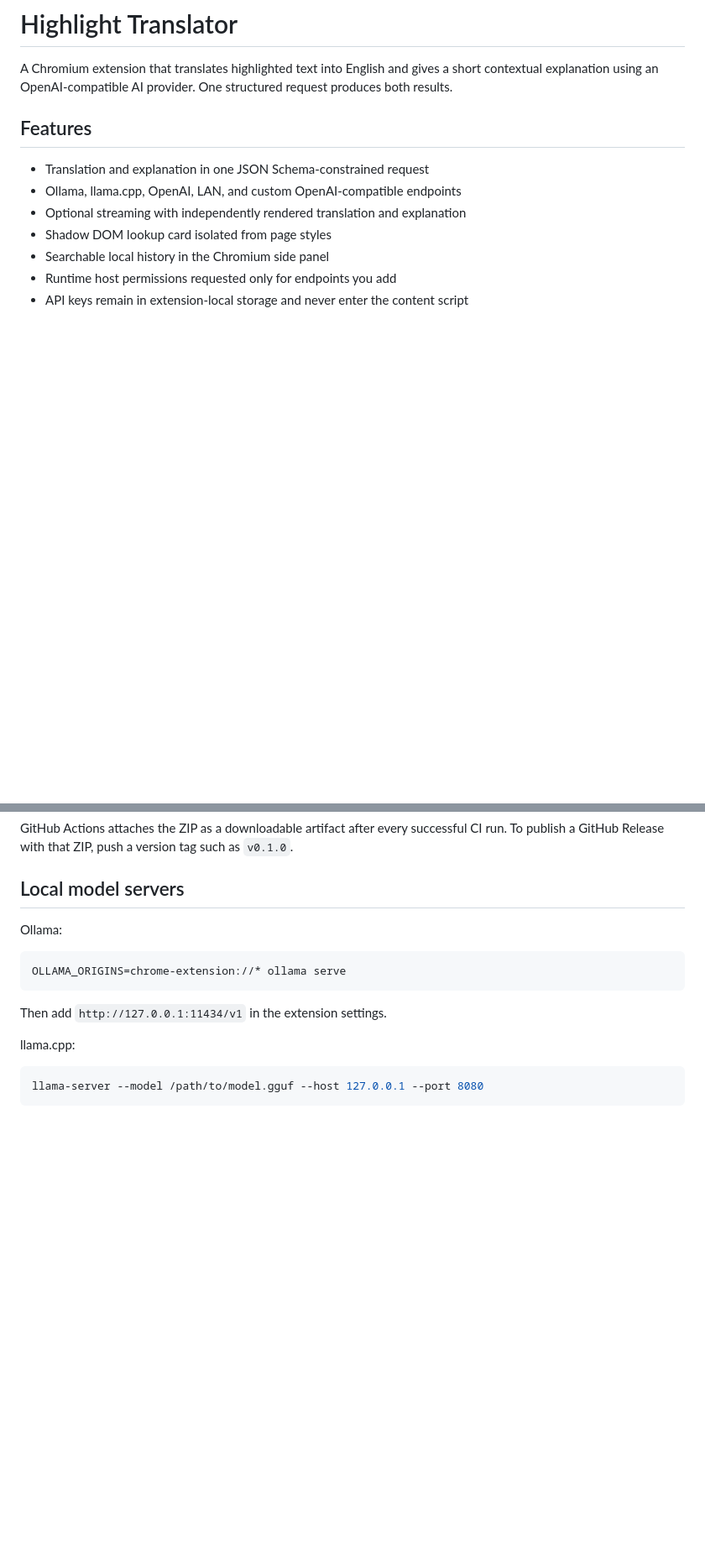
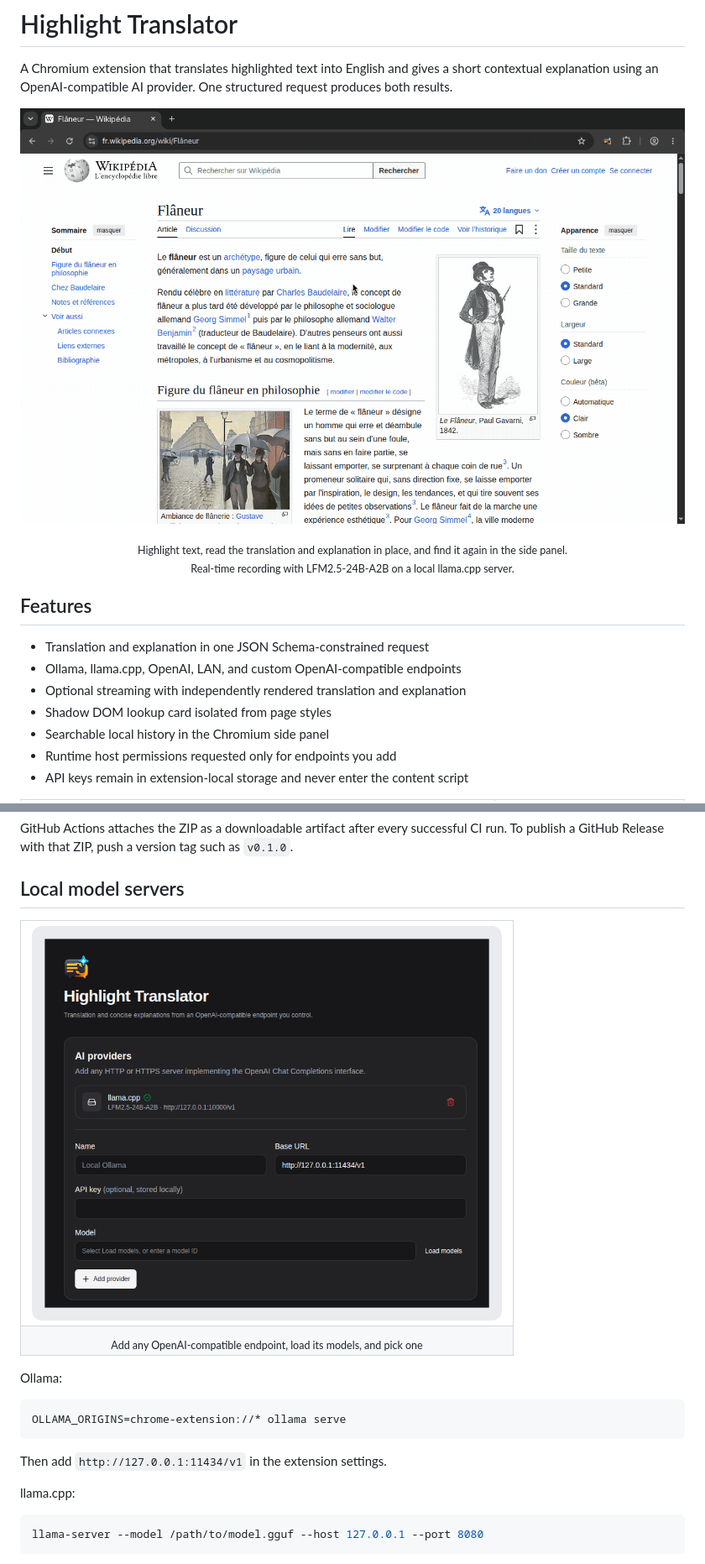
Before and after one commit to iZarrios/highlight-translator, a Markdown page: README.md, 2 parts joined by grey strips. Shown at 84% size. GitHub-like rendering; pictures changed too: docs/demo.gif (added), docs/options.png (added); blank space fills up the shorter version.

Commit message:
add: demo gif and screenshots to README

````diff
--- a/README.md
+++ b/README.md
@@ -3,6 +3,13 @@
 A Chromium extension that translates highlighted text into English and gives a
 short contextual explanation using an OpenAI-compatible AI provider. One
 structured request produces both results.
+
+<p align="center">
+  <img src="docs/demo.gif" alt="Demo: dragging across the first sentence of the French Wikipedia article on the flâneur opens a card that streams in its English translation and a short explanation from a local llama.cpp model; clicking the toolbar icon then opens the lookup history in the side panel">
+</p>
+<p align="center">
+  <sub>Highlight text, read the translation and explanation in place, and find it again in the side panel.<br>Real-time recording with LFM2.5-24B-A2B on a local llama.cpp server.</sub>
+</p>
 
 ## Features
 
@@ -53,6 +71,15 @@ tag such as `v0.1.0`.
 
 ## Local model servers
 
+<table>
+  <tr>
+    <td><img src="docs/options.png" width="560" alt="Settings page with a llama.cpp provider using the LFM2.5-24B-A2B model at http://127.0.0.1:10000/v1, above the form for adding another OpenAI-compatible endpoint with Name, Base URL, API key, and Model fields and a Load models button"></td>
+  </tr>
+  <tr>
+    <td align="center"><sub>Add any OpenAI-compatible endpoint, load its models, and pick one</sub></td>
+  </tr>
+</table>
+
 Ollama:
 
 ```bash
````
Also changed, not shown: other parts of README.md (+11 -0 lines), docs/history-panel.png (added), docs/lookup-card.png (added).
